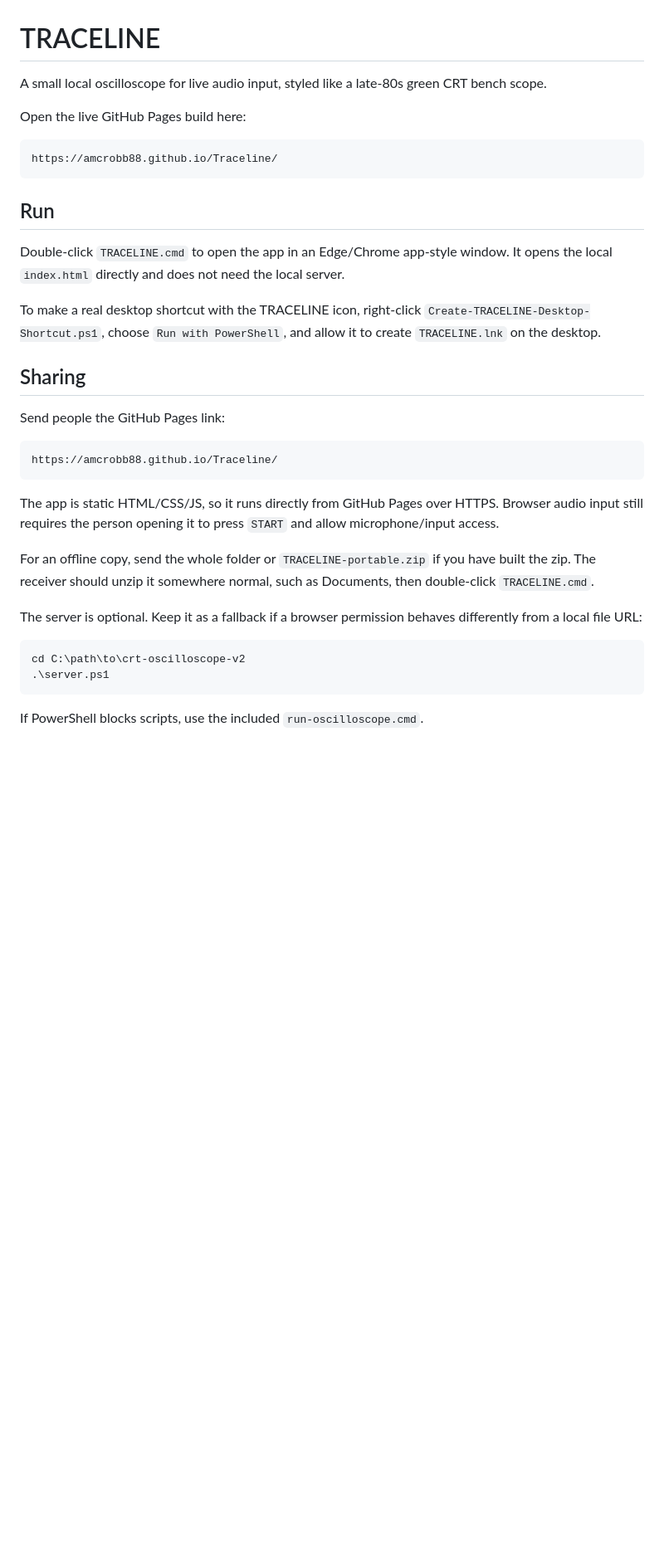
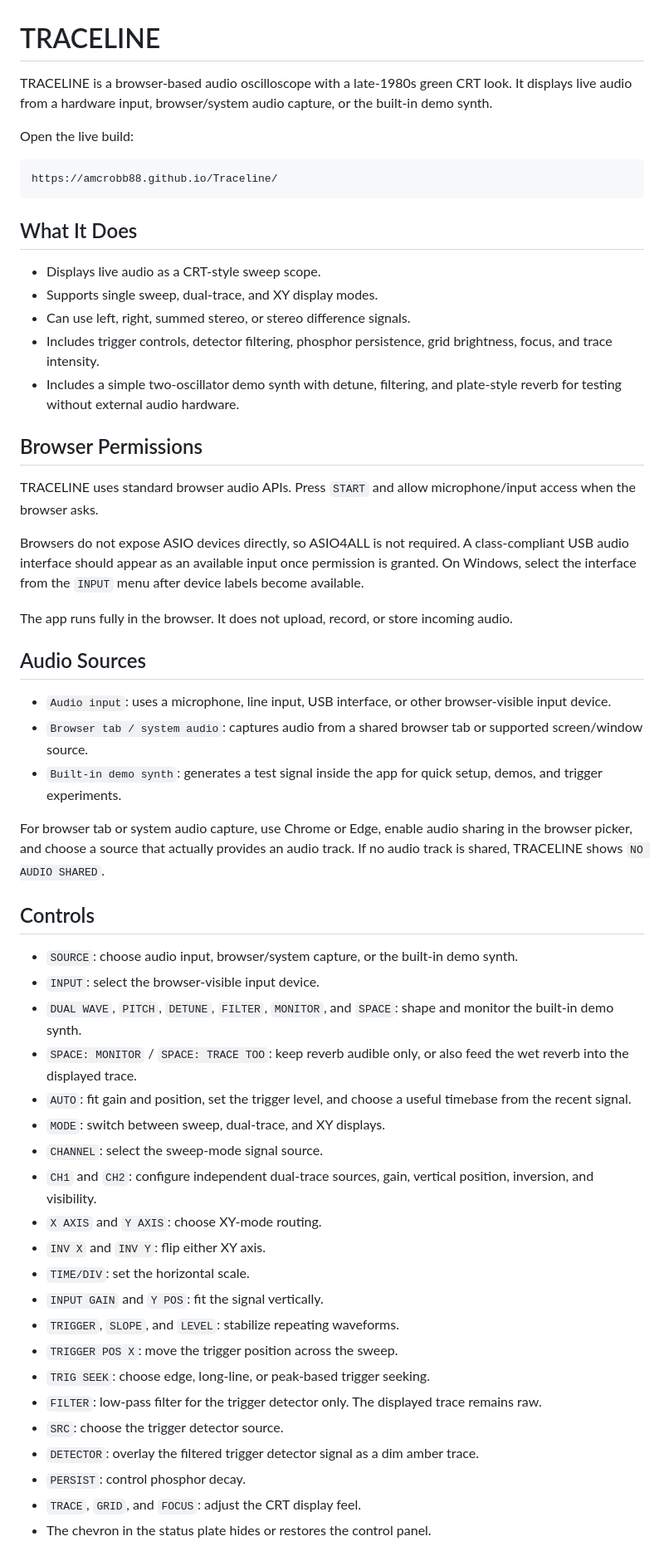
Before and after one commit to Amcrobb88/Traceline, a Markdown page: README.md, the part around one of its changes. Shown at 83% size. GitHub-like rendering; blank space fills up the shorter version.

Commit message:
Polish public README

````diff
--- a/README.md
+++ b/README.md
@@ -1,37 +1,58 @@
 # TRACELINE
 
-A small local oscilloscope for live audio input, styled like a late-80s green CRT bench scope.
+TRACELINE is a browser-based audio oscilloscope with a late-1980s green CRT look. It displays live audio from a hardware input, browser/system audio capture, or the built-in demo synth.
 
-Open the live GitHub Pages build here:
+Open the live build:
 
 ```text
 https://amcrobb88.github.io/Traceline/
 ```
 
-## Run
+## What It Does
 
-Double-click `TRACELINE.cmd` to open the app in an Edge/Chrome app-style window. It opens the local `index.html` directly and does not need the local server.
+- Displays live audio as a CRT-style sweep scope.
+- Supports single sweep, dual-trace, and XY display modes.
+- Can use left, right, summed stereo, or stereo difference signals.
+- Includes trigger controls, detector filtering, phosphor persistence, grid brightness, focus, and trace intensity.
+- Includes a simple two-oscillator demo synth with detune, filtering, and plate-style reverb for testing without external audio hardware.
 
-To make a real desktop shortcut with the TRACELINE icon, right-click `Create-TRACELINE-Desktop-Shortcut.ps1`, choose `Run with PowerShell`, and allow it to create `TRACELINE.lnk` on the desktop.
+## Browser Permissions
 
-## Sharing
+TRACELINE uses standard browser audio APIs. Press `START` and allow microphone/input access when the browser asks.
 
-Send people the GitHub Pages link:
+Browsers do not expose ASIO devices directly, so ASIO4ALL is not required. A class-compliant USB audio interface should appear as an available input once permission is granted. On Windows, select the interface from the `INPUT` menu after device labels become available.
 
-```text
-https://amcrobb88.github.io/Traceline/
-```
+The app runs fully in the browser. It does not upload, record, or store incoming audio.
 
-The app is static HTML/CSS/JS, so it runs directly from GitHub Pages over HTTPS. Browser audio input still requires the person opening it to press `START` and allow microphone/input access.
+## Audio Sources
 
-For an offline copy, send the whole folder or `TRACELINE-portable.zip` if you have built the zip. The receiver should unzip it somewhere normal, such as Documents, then double-click `TRACELINE.cmd`.
+- `Audio input`: uses a microphone, line input, USB interface, or other browser-visible input device.
+- `Browser tab / system audio`: captures audio from a shared browser tab or supported screen/window source.
+- `Built-in demo synth`: generates a test signal inside the app for quick setup, demos, and trigger experiments.
 
-The server is optional. Keep it as a fallback if a browser permission behaves differently from a local file URL:
+For browser tab or system audio capture, use Chrome or Edge, enable audio sharing in the browser picker, and choose a source that actually provides an audio track. If no audio track is shared, TRACELINE shows `NO AUDIO SHARED`.
 
-```powershell
-cd C:\path\to\crt-oscilloscope-v2
-.\server.ps1
-```
+## Controls
 
-If PowerShell blocks scripts, use the included `run-oscilloscope.cmd`.
+- `SOURCE`: choose audio input, browser/system capture, or the built-in demo synth.
+- `INPUT`: select the browser-visible input device.
+- `DUAL WAVE`, `PITCH`, `DETUNE`, `FILTER`, `MONITOR`, and `SPACE`: shape and monitor the built-in demo synth.
+- `SPACE: MONITOR` / `SPACE: TRACE TOO`: keep reverb audible only, or also feed the wet reverb into the displayed trace.
+- `AUTO`: fit gain and position, set the trigger level, and choose a useful timebase from the recent signal.
+- `MODE`: switch between sweep, dual-trace, and XY displays.
+- `CHANNEL`: select the sweep-mode signal source.
+- `CH1` and `CH2`: configure independent dual-trace sources, gain, vertical position, inversion, and visibility.
+- `X AXIS` and `Y AXIS`: choose XY-mode routing.
+- `INV X` and `INV Y`: flip either XY axis.
+- `TIME/DIV`: set the horizontal scale.
+- `INPUT GAIN` and `Y POS`: fit the signal vertically.
+- `TRIGGER`, `SLOPE`, and `LEVEL`: stabilize repeating waveforms.
+- `TRIGGER POS X`: move the trigger position across the sweep.
+- `TRIG SEEK`: choose edge, long-line, or peak-based trigger seeking.
+- `FILTER`: low-pass filter for the trigger detector only. The displayed trace remains raw.
+- `SRC`: choose the trigger detector source.
+- `DETECTOR`: overlay the filtered trigger detector signal as a dim amber trace.
+- `PERSIST`: control phosphor decay.
+- `TRACE`, `GRID`, and `FOCUS`: adjust the CRT display feel.
+- The chevron in the status plate hides or restores the control panel.
 
````
Also changed, not shown: other parts of README.md (+20 -44 lines).
